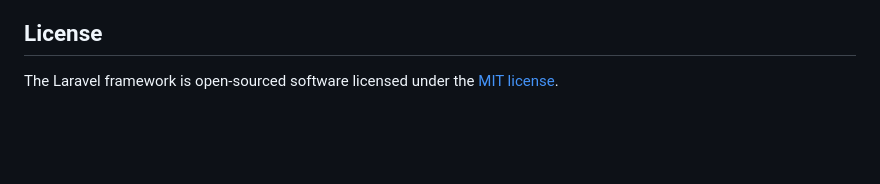
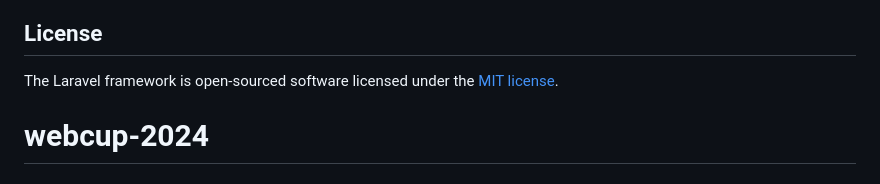
Before and after one commit to Rayane269/webcup-2024, a Markdown page: README.md, the part around the change. GitHub-like rendering; blank space fills up the shorter version.

```diff
--- a/README.md
+++ b/README.md
@@ -64,3 +64,4 @@ If you discover a security vulnerability within Laravel, please send an e-mail t
 ## License
 
 The Laravel framework is open-sourced software licensed under the [MIT license](https://opensource.org/licenses/MIT).
+# webcup-2024
```
